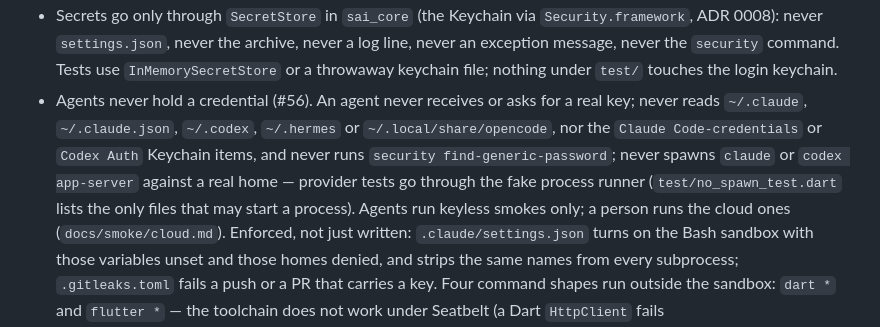
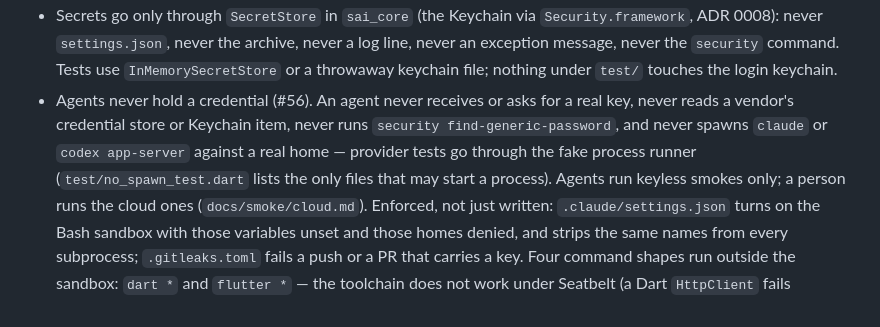
Before and after one commit to slomin/sai, a Markdown page: AGENTS.md, the part around the change. GitHub-like rendering.

Commit message:
docs: state the credential rule without the vendor home list
AGENTS.md names the harness home among the paths an agent never reads,
which the settings no longer enforce; say the rule — no credential
store, no Keychain item, no security lookup, no real-home spawn — and
leave the enforcement to the sandbox and the scanner.

```diff
--- a/AGENTS.md
+++ b/AGENTS.md
@@ -72,12 +72,10 @@ the layout and the toolchain; this file has the rules.
   `security` command. Tests use `InMemorySecretStore` or a throwaway
   keychain file; nothing under `test/` touches the login keychain.
 - Agents never hold a credential (#56). An agent never receives or asks
-  for a real key; never reads `~/.claude`, `~/.claude.json`, `~/.codex`,
-  `~/.hermes` or `~/.local/share/opencode`, nor the
-  `Claude Code-credentials` or `Codex Auth` Keychain items, and never
-  runs `security find-generic-password`; never spawns `claude` or
-  `codex app-server` against a real home — provider tests go through
-  the fake process runner (`test/no_spawn_test.dart` lists the only
+  for a real key, never reads a vendor's credential store or Keychain
+  item, never runs `security find-generic-password`, and never spawns
+  `claude` or `codex app-server` against a real home — provider tests
+  go through the fake process runner (`test/no_spawn_test.dart` lists the only
   files that may start a process). Agents run keyless smokes only; a
   person runs the cloud ones (`docs/smoke/cloud.md`). Enforced, not
   just written: `.claude/settings.json` turns on the Bash sandbox with
```
